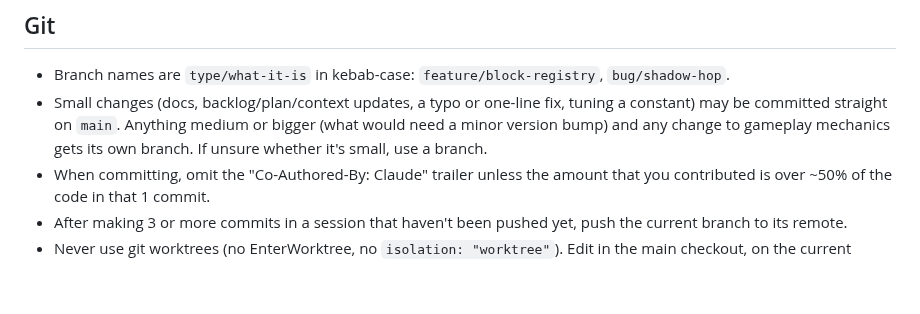
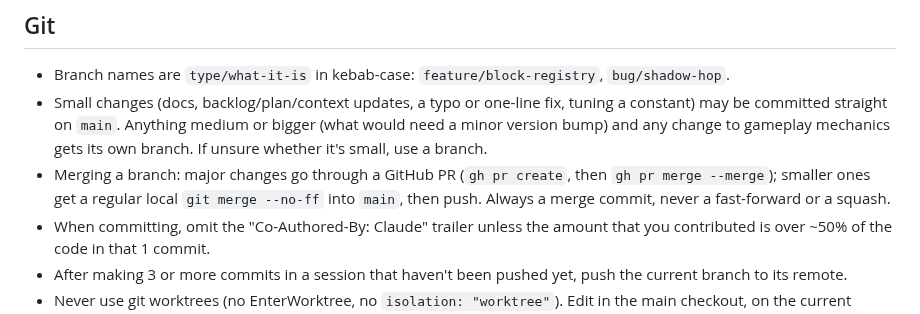
Before and after one commit to myshy13/sandboxNetwork, a Markdown page: CLAUDE.md, the part around the change. GitHub-like rendering; blank space fills up the shorter version.

Commit message:
Say how branches are merged
Major changes use a GitHub PR; smaller ones a regular local --no-ff merge.

Co-Authored-By: Claude Sonnet 5.5 <noreply@anthropic.com>

```diff
--- a/CLAUDE.md
+++ b/CLAUDE.md
@@ -46,6 +46,8 @@ Do not do any code unless you have concrete evidence that they already would kno
 - Small changes (docs, backlog/plan/context updates, a typo or one-line fix, tuning a constant) may be committed straight
   on `main`. Anything medium or bigger (what would need a minor version bump) and any change to gameplay mechanics gets
   its own branch. If unsure whether it's small, use a branch.
+- Merging a branch: major changes go through a GitHub PR (`gh pr create`, then `gh pr merge --merge`); smaller ones get a
+  regular local `git merge --no-ff` into `main`, then push. Always a merge commit, never a fast-forward or a squash.
 - When committing, omit the "Co-Authored-By: Claude" trailer unless the
   amount that you contributed is over ~50% of the code in that 1 commit.
 - After making 3 or more commits in a session that haven't been pushed
```
